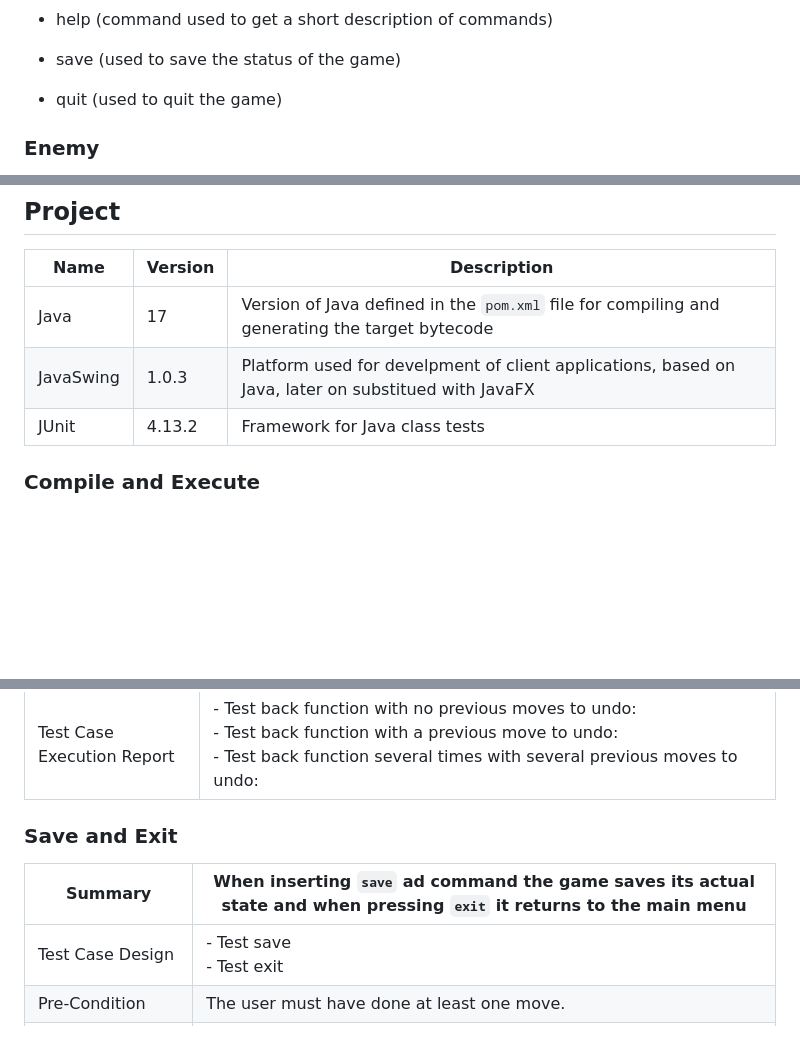
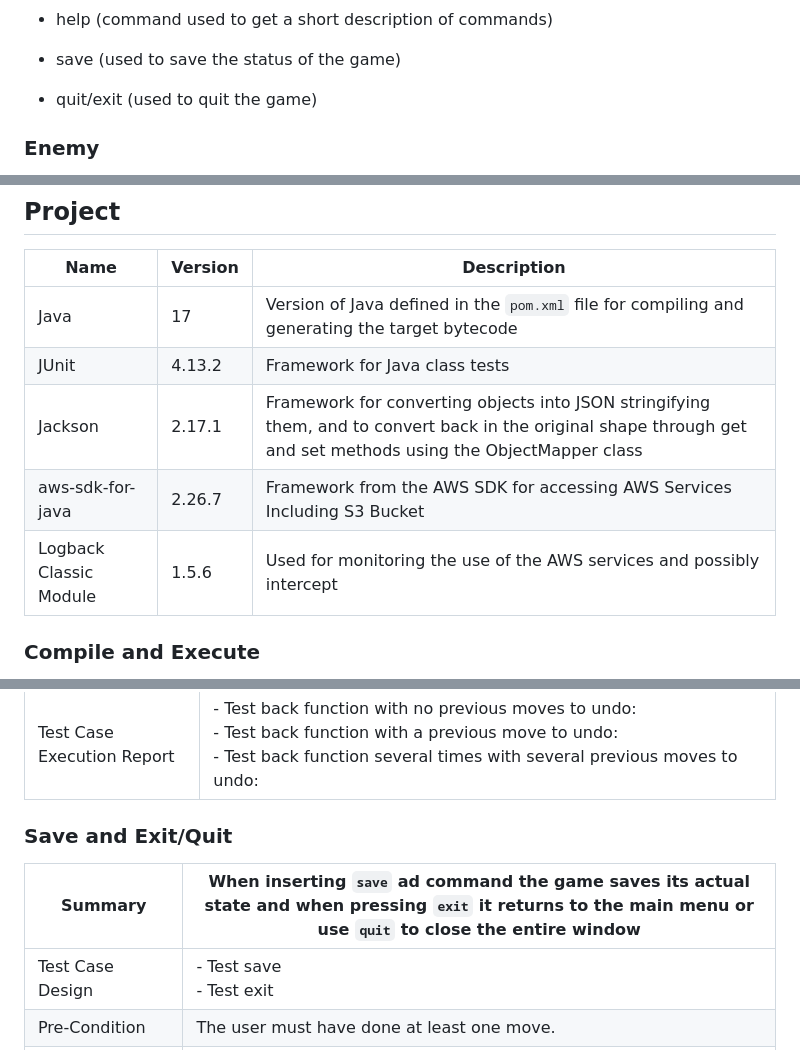
Before and after one commit to nardib/TextAdventure, a Markdown page: README.md, 3 parts joined by grey strips. GitHub-like rendering; blank space fills up the shorter version.

Commit message:
non so che cosa devo committare

```diff
--- a/README.md
+++ b/README.md
@@ -46,7 +46,7 @@ In orther to interract with the game, the player as to use the command line impl
 
 - save (used to save the status of the game)
 
-- quit (used to quit the game)
+- quit/exit (used to quit the game)
 
 ### Enemy
 
@@ -64,8 +64,10 @@ The player can also find and use some special healing items like bandages and pa
 | Name | Version | Description |
 | --- | --- | --- |
 | Java | 17 | Version of Java defined in the `pom.xml` file for compiling and generating the target bytecode|
-| JavaSwing | 1.0.3 | Platform used for develpment of client applications, based on Java, later on substitued with JavaFX |
 | JUnit | 4.13.2 | Framework for Java class tests |
+| Jackson | 2.17.1 | Framework for converting objects into JSON stringifying them, and to convert back in the original shape through get and set methods using the ObjectMapper class |
+| aws-sdk-for-java | 2.26.7 | Framework from the AWS SDK for accessing AWS Services Including S3 Bucket |
+| Logback Classic Module | 1.5.6 | Used for monitoring the use of the AWS services and possibly intercept |
 
 ### Compile and Execute
 
@@ -399,9 +401,9 @@ All the system tests were executed on Windows 10, Windows 11 and Fedora 40
 | Test Case Execution Report | - Test back function with no previous moves to undo: <br> - Test back function with a previous move to undo: <br> - Test back function several times with several previous moves to undo: |
 
 
-### Save and Exit
+### Save and Exit/Quit
 
-| Summary | When inserting `save` ad command the game saves its actual state and when pressing `exit` it returns to the main menu |
+| Summary | When inserting `save` ad command the game saves its actual state and when pressing `exit` it returns to the main menu or use `quit` to close the entire window |
 | --- | --- |
 | Test Case Design | - Test save <br> - Test exit |
 | Pre-Condition | The user must have done at least one move. |
```
